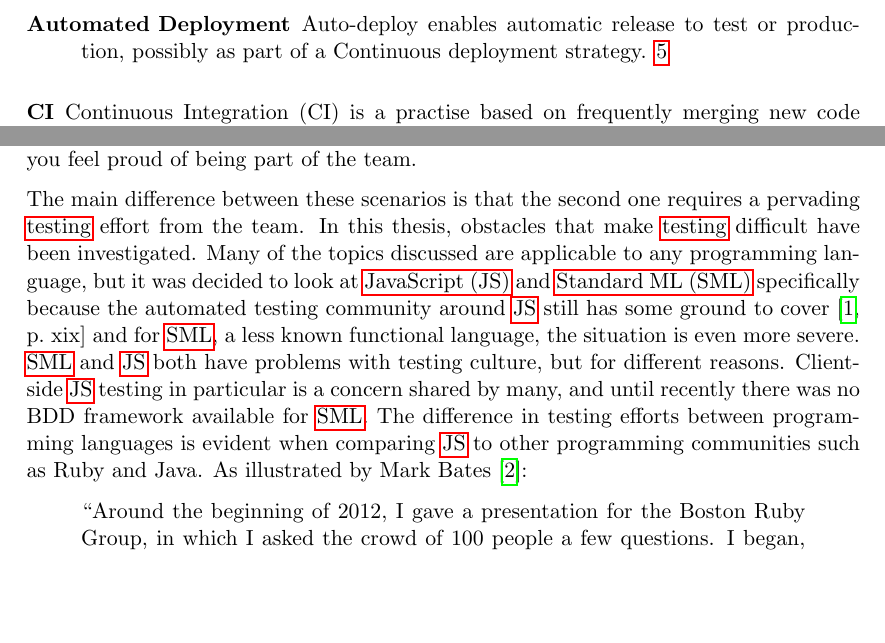
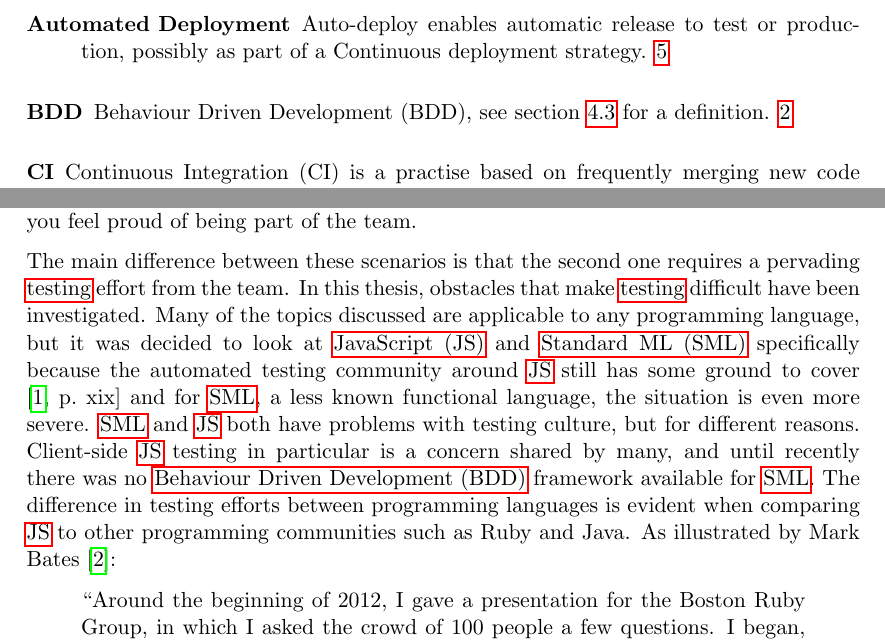
Before and after one commit to emilwall/exjobb, a LaTeX thesis (exjobb_thesis_emilwall.tex): two parts of pages 2 and 4 of 58, joined at a grey line, cut so that both start at the same text, the shorter picture padded with empty space. Compiled offline with pdfLaTeX.

Commit message:
Add BDD glossary entry

```diff
--- a/exjobb_thesis_emilwall.tex
+++ b/exjobb_thesis_emilwall.tex
@@ -86,6 +86,8 @@
 
 \newglossaryentry{testing}{name={Testing}, text={testing}, description={Defined here as automated software testing, unless otherwise specified. Manual testing and most forms of acceptance testing is outside the scope of this thesis}}
 
+\newglossaryentry{bdd}{name={BDD}, description={Behaviour Driven Development (BDD), see section \ref{subsec:bdd} for a definition}, first={Behaviour Driven Development (BDD)}, long={Behaviour Driven Development}}
+
 \newglossaryentry{mooc}{name={MOOC}, first={MOOC (Massive Open Online Course)}, description={``A MOOC [Massive Open Online Course] is an online course with the option of free and open registration, a publicly-shared curriculum, and open-ended outcomes. MOOCs integrate social networking, accessible online resources, and are facilitated by leading practitioners in the field of study. [...] The term came into being in 2008, though versions of very large open online courses were in existence before that time.'' \cite[p.~10]{MOOC}}}
 
 \newglossaryentry{matcher}{name={Matcher}, text={matcher}, description={BDD terminology for an assertion. Also commonly called expectation}}
@@ -118,7 +120,7 @@ Imagine the following scenario: You have been working for many months on a mediu
 Now envision this: Despite the challenging requirements and conditions, you are relatively sure that the application works as it should. You feel safe in telling the customer when a feature has been implemented because the automated tests indicate that it works and that nothing else has broken. The application has a modular design and you have a good feeling of what every part is supposed to do and how the system works as a whole. This makes it easier to implement change requests and you spend relatively little time debugging, because the tests generally give you precise indications about which parts of the code are affected by your changes. Whenever there is a bug, you capture it with tests so that you will easily notice if it is re-introduced. Releasing a new version is simple and you feel proud of being part of the team.
 
 The main difference between these scenarios is that the second one requires a pervading \gls{testing} effort from the team. In this thesis, obstacles that make \gls{testing} difficult have been investigated. Many of the topics discussed are applicable to any programming language, but it was decided to look at \gls{js} and \gls{sml} specifically because the automated testing community around \gls{js} still has some ground to cover \cite[p.~xix]{Tddjs} and for \gls{sml}, a less known functional language, the situation is even more severe.
-\Gls{sml} and \gls{js} both have problems with testing culture, but for different reasons. Client-side \gls{js} testing in particular is a concern shared by many, and until recently there was no BDD framework available for \gls{sml}.
+\Gls{sml} and \gls{js} both have problems with testing culture, but for different reasons. Client-side \gls{js} testing in particular is a concern shared by many, and until recently there was no \gls{bdd} framework available for \gls{sml}.
 The difference in testing efforts between programming languages is evident when comparing \gls{js} to other programming communities such as Ruby and Java. As illustrated by Mark Bates \cite{TestingStatistics}:
 
 \begin{quote}
```
Also changed, not shown: exjobb_thesis_emilwall.tex (1 more changed lines).
